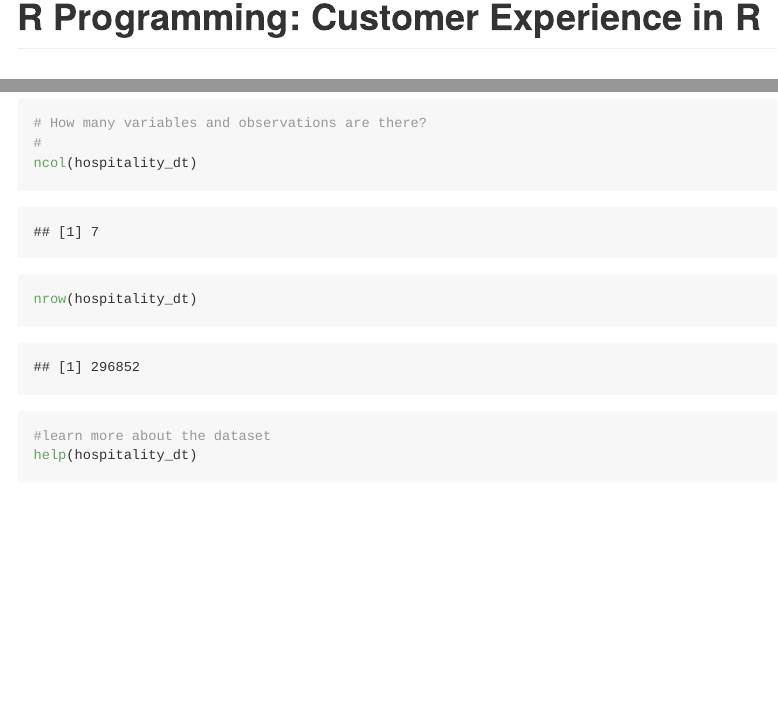
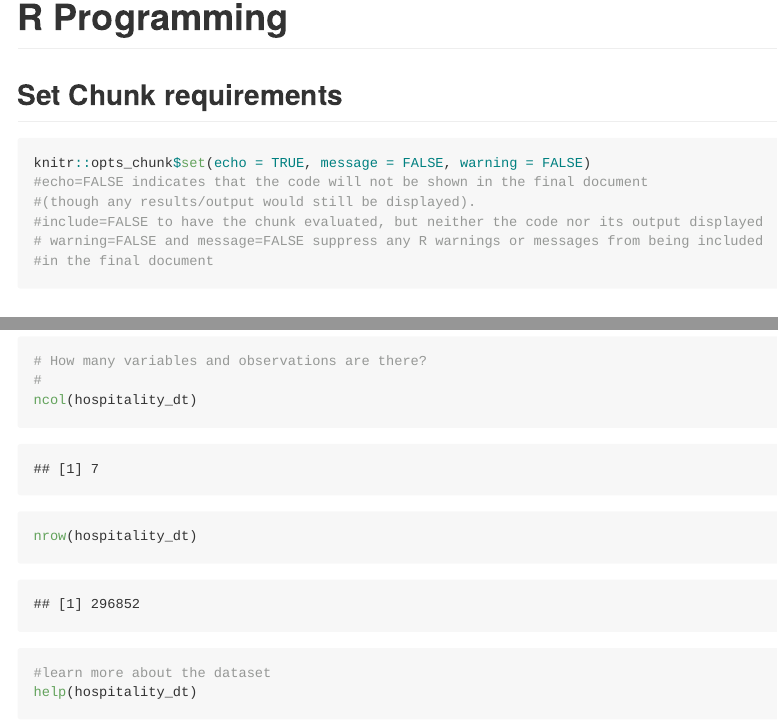
Before and after one commit to reinpmomz/-Customer_Experience_in_R, an R Markdown document (Customer_Experience_in_R.Rmd): the page in a window 1100 px wide, from its top, and a second part further down, joined at a grey line. The pictures show the output file Customer_Experience_in_R.md that the author committed with the source, drawn offline in the style of GitHub.

Commit message:
First commit

````diff
--- a/Customer_Experience_in_R.Rmd
+++ b/Customer_Experience_in_R.Rmd
@@ -3,11 +5,22 @@ title: "Customer_Experience_in_R"
 output:
+  pdf_document: default
   html_document:
     keep_md: yes
-  pdf_document: default
   word_document: default
 ---
 
-# R Programming: Customer Experience in R
+# R Programming
+
+## Set Chunk requirements
+
+```{r setup, include=TRUE}
+knitr::opts_chunk$set(echo = TRUE, message = FALSE, warning = FALSE)
+#echo=FALSE indicates that the code will not be shown in the final document
+#(though any results/output would still be displayed).
+#include=FALSE to have the chunk evaluated, but neither the code nor its output displayed
+# warning=FALSE and message=FALSE suppress any R warnings or messages from being included
+#in the final document
+```
 
 ## Example
 
````
Also changed, not shown: Customer_Experience_in_R.html, Customer_Experience_in_R.md, Customer_Experience_in_R.Rmd (2 more changed lines).
